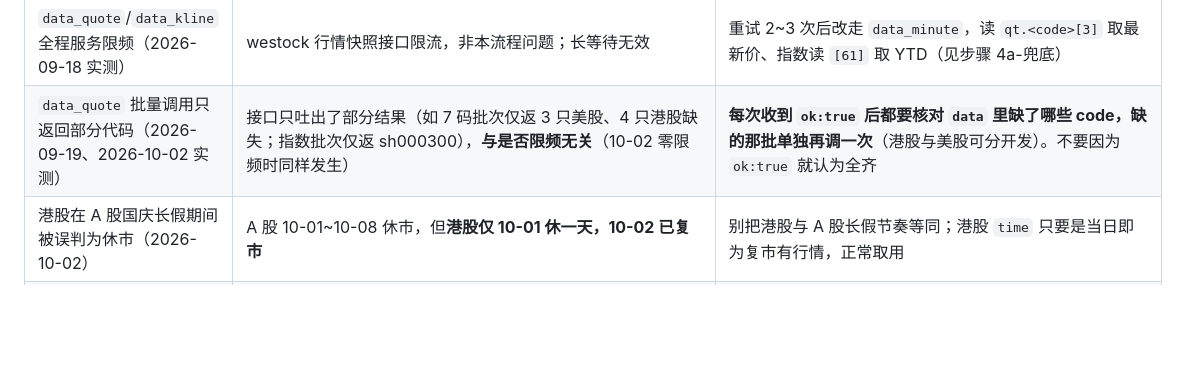
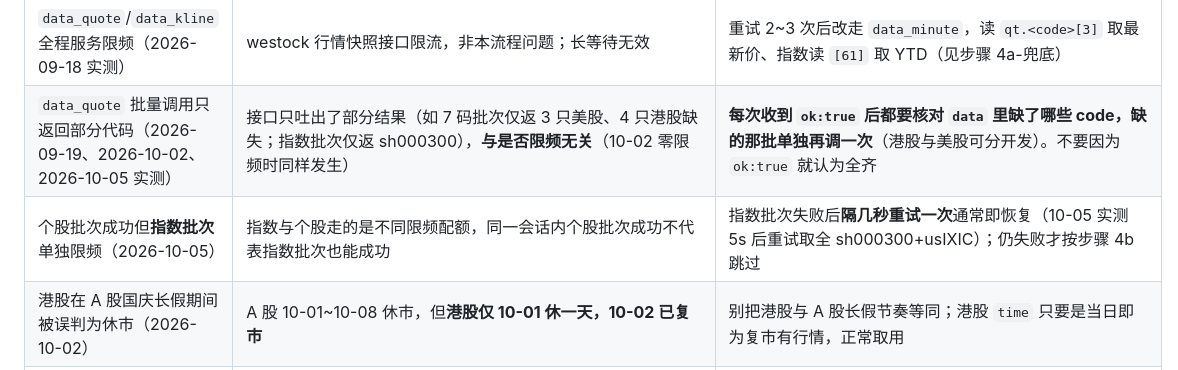
Before and after one commit to ArchKS/portfolio-tracker, a Markdown page: SKILL.md, the part around the change. GitHub-like rendering; blank space fills up the shorter version.

Commit message:
SKILL.md: 补充指数批次单独限频的处理说明

```diff
--- a/SKILL.md
+++ b/SKILL.md
@@ -227,7 +227,8 @@ git push origin main
 | deploy 工具持续报"预留域名未绑定"（2026-09-14 起每日复现） | 沙箱复用旧 app，工具却为新域名前缀申请绑定 | 不重试；curl 旧链接 `https://167b54fec43844e3986f9ea901a55bff.bj9.agentos-app.net` 验证当日数据已上线，公网链接视为不变 |
 | 加 `updateExistingApp:true` 报"本工作区无已有 app"（2026-09-19） | 该工作区未记录 app，无法走"更新已有 app"分支 | **不要传 `updateExistingApp`**，直接用默认 deploy 调用；随后按上一行的"域名未绑定 → curl 验证旧链接"流程处理即可 |
 | `data_quote`/`data_kline` 全程服务限频（2026-09-18 实测） | westock 行情快照接口限流，非本流程问题；长等待无效 | 重试 2~3 次后改走 `data_minute`，读 `qt.<code>[3]` 取最新价、指数读 `[61]` 取 YTD（见步骤 4a-兜底） |
-| `data_quote` 批量调用只返回部分代码（2026-09-19、2026-10-02 实测） | 接口只吐出了部分结果（如 7 码批次仅返 3 只美股、4 只港股缺失；指数批次仅返 sh000300），**与是否限频无关**（10-02 零限频时同样发生） | **每次收到 `ok:true` 后都要核对 `data` 里缺了哪些 code，缺的那批单独再调一次**（港股与美股可分开发）。不要因为 `ok:true` 就认为全齐 |
+| `data_quote` 批量调用只返回部分代码（2026-09-19、2026-10-02、2026-10-05 实测） | 接口只吐出了部分结果（如 7 码批次仅返 3 只美股、4 只港股缺失；指数批次仅返 sh000300），**与是否限频无关**（10-02 零限频时同样发生） | **每次收到 `ok:true` 后都要核对 `data` 里缺了哪些 code，缺的那批单独再调一次**（港股与美股可分开发）。不要因为 `ok:true` 就认为全齐 |
+| 个股批次成功但**指数批次**单独限频（2026-10-05） | 指数与个股走的是不同限频配额，同一会话内个股批次成功不代表指数批次也能成功 | 指数批次失败后**隔几秒重试一次**通常即恢复（10-05 实测 5s 后重试取全 sh000300+usIXIC）；仍失败才按步骤 4b 跳过 |
 | 港股在 A 股国庆长假期间被误判为休市（2026-10-02） | A 股 10-01~10-08 休市，但**港股仅 10-01 休一天，10-02 已复市** | 别把港股与 A 股长假节奏等同；港股 `time` 只要是当日即为复市有行情，正常取用 |
 | `data_quote` 限频是**间歇性**的（2026-09-19 16:32 档实测） | 同一会话内：3 次失败 → `data_minute` 兜底成功 → 下一次 `data_quote` 批量一次取全；指数 sh000300 连试 3 次后仍失败、改 `data_minute` 成功 | **不要长等待**（09-18 档 240s 等待无效）。节奏：失败后立即重试 1~2 次；仍失败就单码走 `data_minute` 拿价；后续再试 `data_quote` 往往已恢复。分批取全比死磕一次批量更快 |
 | `data_quote` 可能**整场会话全程限频**（2026-09-21 / 09-22 连续两日实测） | 批量 + 单码 + 指数全部失败，数秒间隔的短重试**一次都没成功** | 判断依据：连续 2~3 次（间隔数秒）全失败即可认为本次会话限频。**直接对全部 7 只个股 + 2 只指数逐个走 `data_minute`**（单次调用即含快照，无批量限制），一次跑完约 9 次调用。不要反复重试 `data_quote` 浪费轮次 |
```
